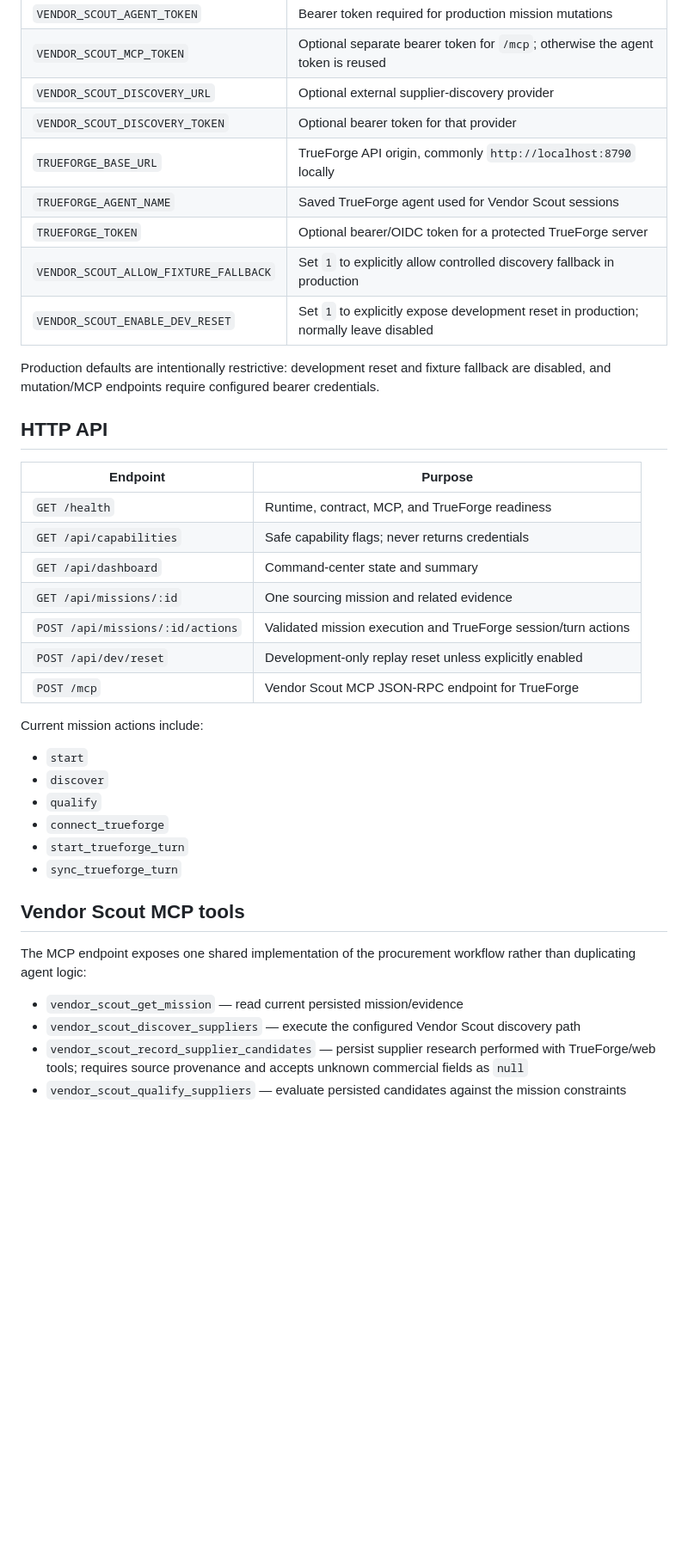
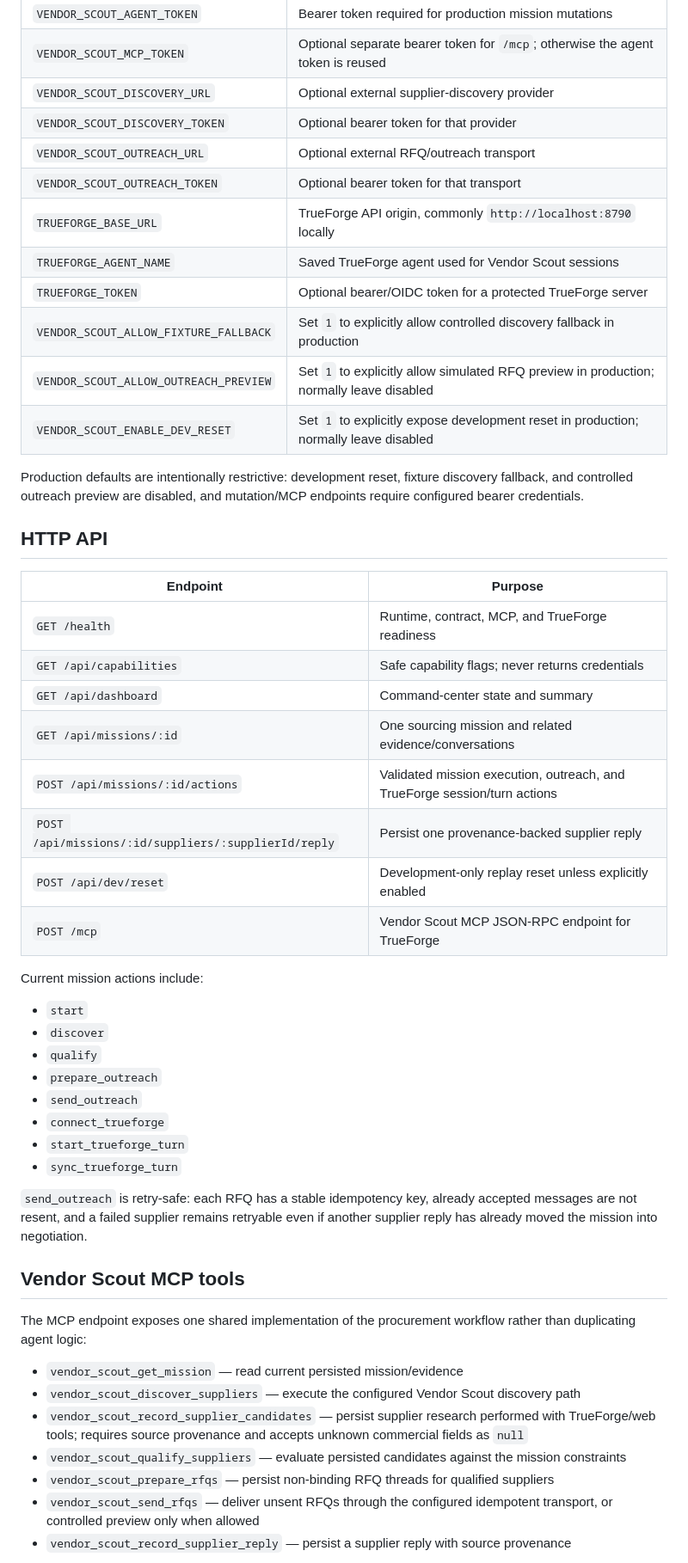
Before and after one commit to Shiv-aurora/vendor-scout, a Markdown page: README.md, the part around one of its changes. Shown at 86% size. GitHub-like rendering; blank space fills up the shorter version.

```diff
--- a/README.md
+++ b/README.md
@@ -61,13 +67,16 @@ Copy `.env.example` values into your runtime environment as needed. The server d
 | `VENDOR_SCOUT_MCP_TOKEN` | Optional separate bearer token for `/mcp`; otherwise the agent token is reused |
 | `VENDOR_SCOUT_DISCOVERY_URL` | Optional external supplier-discovery provider |
 | `VENDOR_SCOUT_DISCOVERY_TOKEN` | Optional bearer token for that provider |
+| `VENDOR_SCOUT_OUTREACH_URL` | Optional external RFQ/outreach transport |
+| `VENDOR_SCOUT_OUTREACH_TOKEN` | Optional bearer token for that transport |
 | `TRUEFORGE_BASE_URL` | TrueForge API origin, commonly `http://localhost:8790` locally |
 | `TRUEFORGE_AGENT_NAME` | Saved TrueForge agent used for Vendor Scout sessions |
 | `TRUEFORGE_TOKEN` | Optional bearer/OIDC token for a protected TrueForge server |
 | `VENDOR_SCOUT_ALLOW_FIXTURE_FALLBACK` | Set `1` to explicitly allow controlled discovery fallback in production |
+| `VENDOR_SCOUT_ALLOW_OUTREACH_PREVIEW` | Set `1` to explicitly allow simulated RFQ preview in production; normally leave disabled |
 | `VENDOR_SCOUT_ENABLE_DEV_RESET` | Set `1` to explicitly expose development reset in production; normally leave disabled |
 
-Production defaults are intentionally restrictive: development reset and fixture fallback are disabled, and mutation/MCP endpoints require configured bearer credentials.
+Production defaults are intentionally restrictive: development reset, fixture discovery fallback, and controlled outreach preview are disabled, and mutation/MCP endpoints require configured bearer credentials.
 
 ## HTTP API
 
@@ -76,8 +85,9 @@ Production defaults are intentionally restrictive: development reset and fixture
 | `GET /health` | Runtime, contract, MCP, and TrueForge readiness |
 | `GET /api/capabilities` | Safe capability flags; never returns credentials |
 | `GET /api/dashboard` | Command-center state and summary |
-| `GET /api/missions/:id` | One sourcing mission and related evidence |
-| `POST /api/missions/:id/actions` | Validated mission execution and TrueForge session/turn actions |
+| `GET /api/missions/:id` | One sourcing mission and related evidence/conversations |
+| `POST /api/missions/:id/actions` | Validated mission execution, outreach, and TrueForge session/turn actions |
+| `POST /api/missions/:id/suppliers/:supplierId/reply` | Persist one provenance-backed supplier reply |
 | `POST /api/dev/reset` | Development-only replay reset unless explicitly enabled |
 | `POST /mcp` | Vendor Scout MCP JSON-RPC endpoint for TrueForge |
 
@@ -86,9 +96,13 @@ Current mission actions include:
 - `start`
 - `discover`
 - `qualify`
+- `prepare_outreach`
+- `send_outreach`
 - `connect_trueforge`
 - `start_trueforge_turn`
 - `sync_trueforge_turn`
+
+`send_outreach` is retry-safe: each RFQ has a stable idempotency key, already accepted messages are not resent, and a failed supplier remains retryable even if another supplier reply has already moved the mission into negotiation.
 
 ## Vendor Scout MCP tools
 
@@ -98,4 +112,7 @@ The MCP endpoint exposes one shared implementation of the procurement workflow r
 - `vendor_scout_discover_suppliers` — execute the configured Vendor Scout discovery path
 - `vendor_scout_record_supplier_candidates` — persist supplier research performed with TrueForge/web tools; requires source provenance and accepts unknown commercial fields as `null`
 - `vendor_scout_qualify_suppliers` — evaluate persisted candidates against the mission constraints
+- `vendor_scout_prepare_rfqs` — persist non-binding RFQ threads for qualified suppliers
+- `vendor_scout_send_rfqs` — deliver unsent RFQs through the configured idempotent transport, or controlled preview only when allowed
+- `vendor_scout_record_supplier_reply` — persist a supplier reply with source provenance
 
```
Also changed, not shown: other parts of README.md (+29 -10 lines).
